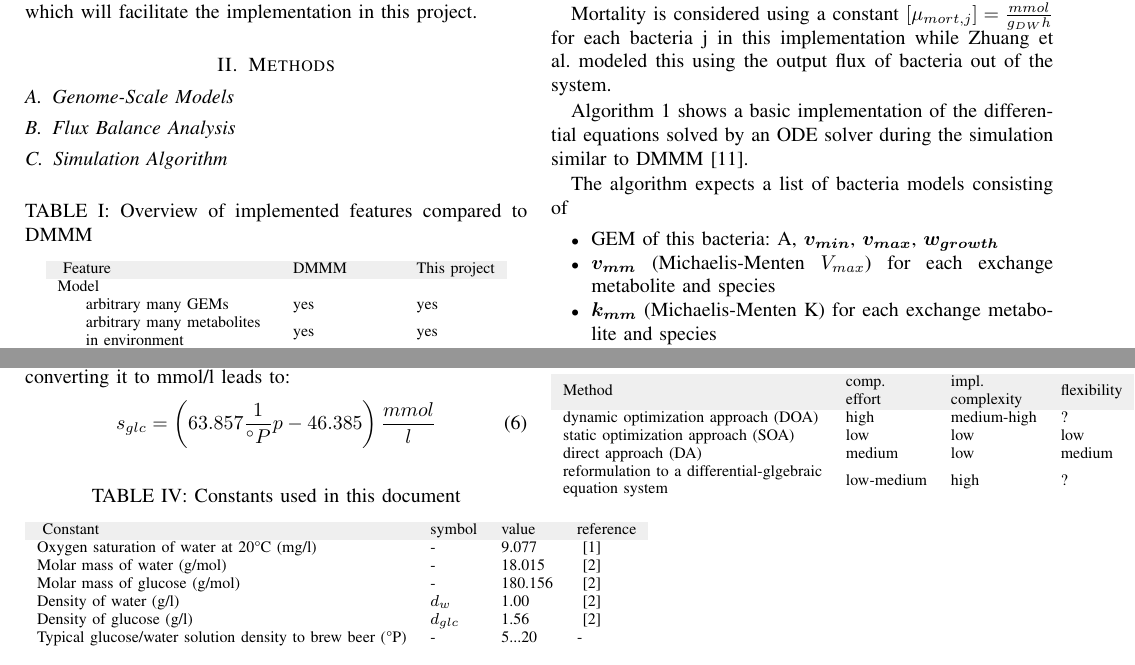
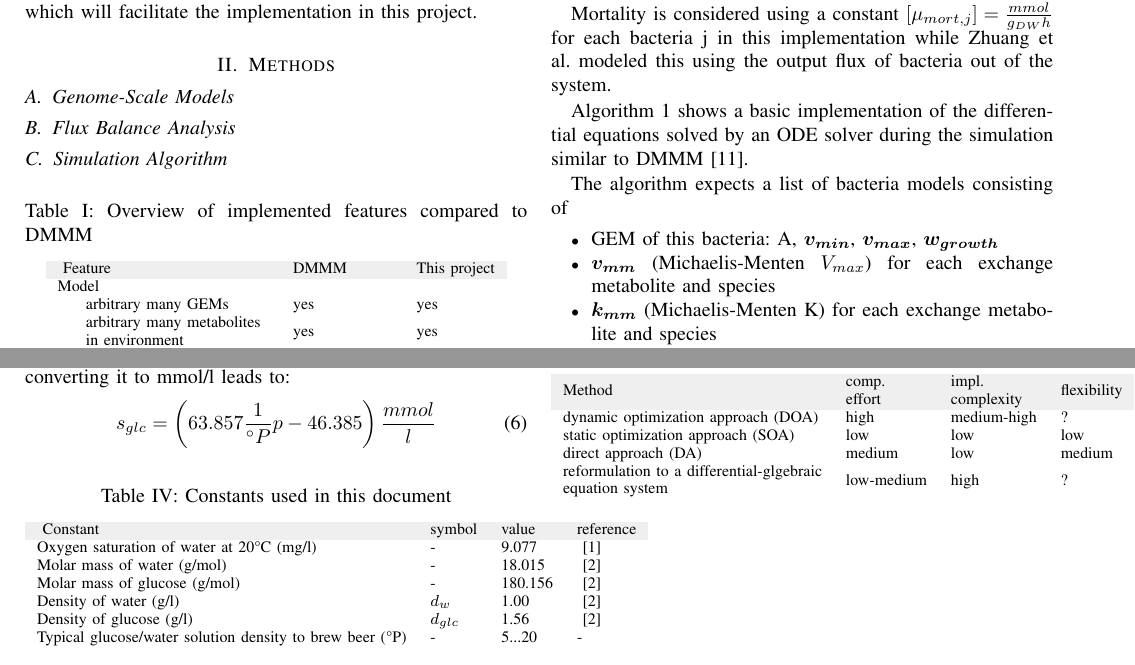
Before and after one commit to Doeme/ISB18, a LaTeX paper (final_project/final_report/final_report.tex): two parts of pages 2 and 4 of 5, joined at a grey line, cut so that both start at the same text. Compiled offline with pdfLaTeX.

Commit message:
Load the english babel package

```diff
--- a/final_project/final_report/final_report.tex
+++ b/final_project/final_report/final_report.tex
@@ -84,10 +84,7 @@
 \def\rightmark{\@IEEEcompsoconly{\sffamily}\MakeUppercase{\protect#2}}}
 \makeatother
 
-%
-% Use this package for new German hyphenation and to set some
-% captions to German (e.g. Abstract -> Zusammenfassung)
-% \usepackage[ngerman]{babel}
+\usepackage[english]{babel}
 
 %
 % Select input file coding Latin1 or UTF8.
```
